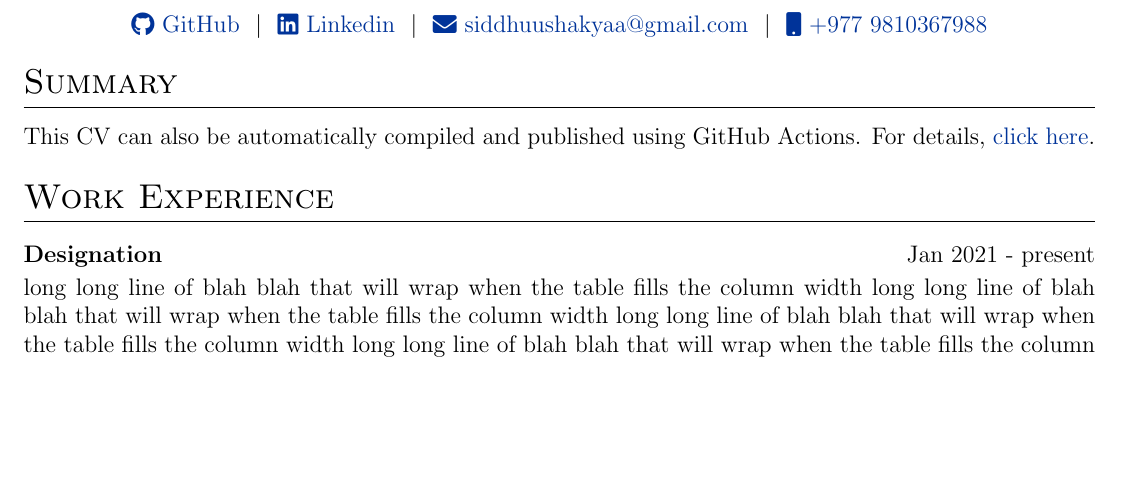
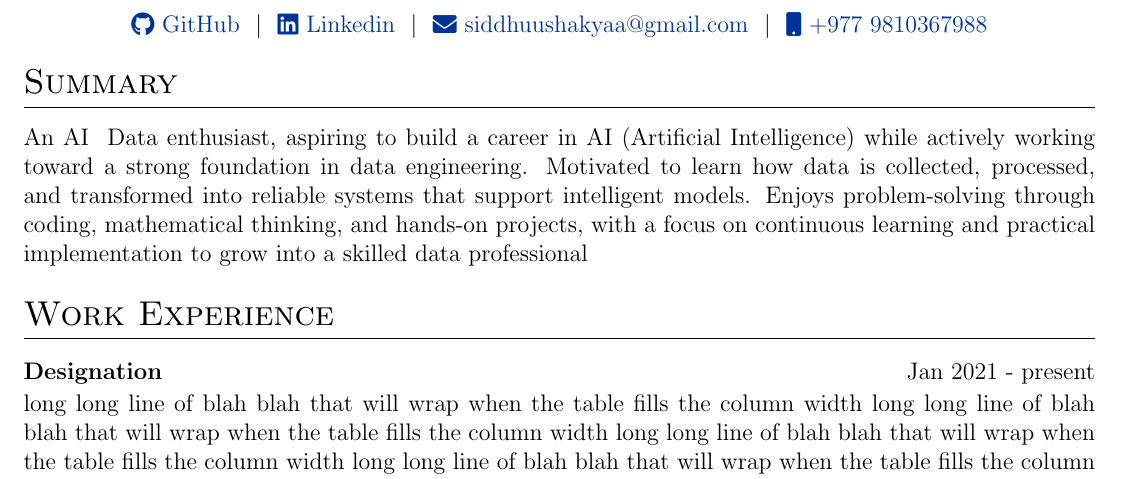
Before and after one commit to SiddhuShkya/autoCV, a LaTeX CV (cv.tex): part of the page before the commit and part of page 1 of 2 after it, cut so that both start at the same text, the shorter picture padded with empty space. Compiled offline with pdfLaTeX.

Commit message:
Added Summary

```diff
--- a/cv.tex
+++ b/cv.tex
@@ -155,7 +155,7 @@
 
 %Interests/ Keywords/ Summary
 \section{Summary}
-This CV can also be automatically compiled and published using GitHub Actions. For details, \href{https://github.com/jitinnair1/autoCV}{click here}.
+An AI & Data enthusiast, aspiring to build a career in AI (Artificial Intelligence) while actively working toward a strong foundation in data engineering. Motivated to learn how data is collected, processed, and transformed into reliable systems that support intelligent models. Enjoys problem-solving through coding, mathematical thinking, and hands-on projects, with a focus on continuous learning and practical implementation to grow into a skilled data professional
 
 %Experience
 \section{Work Experience}
```
